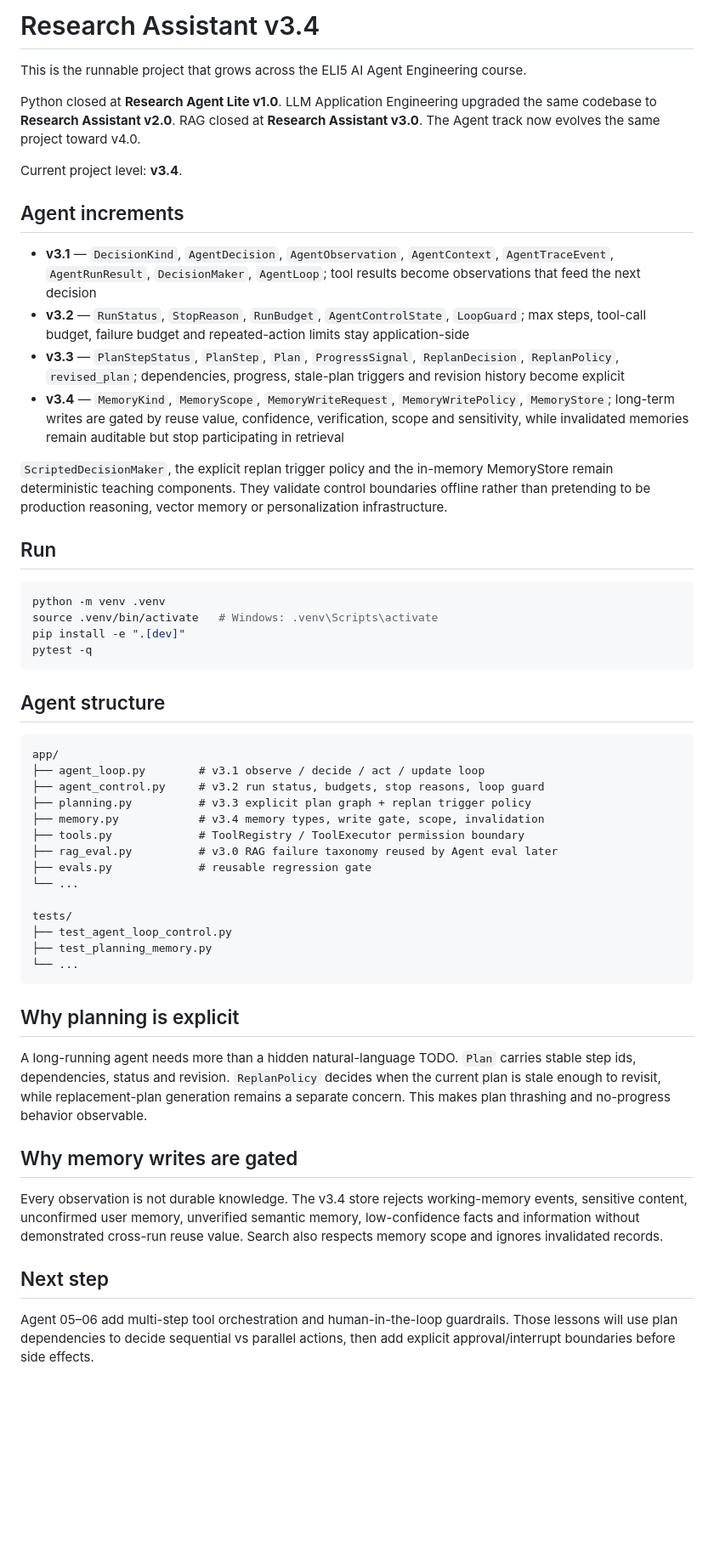
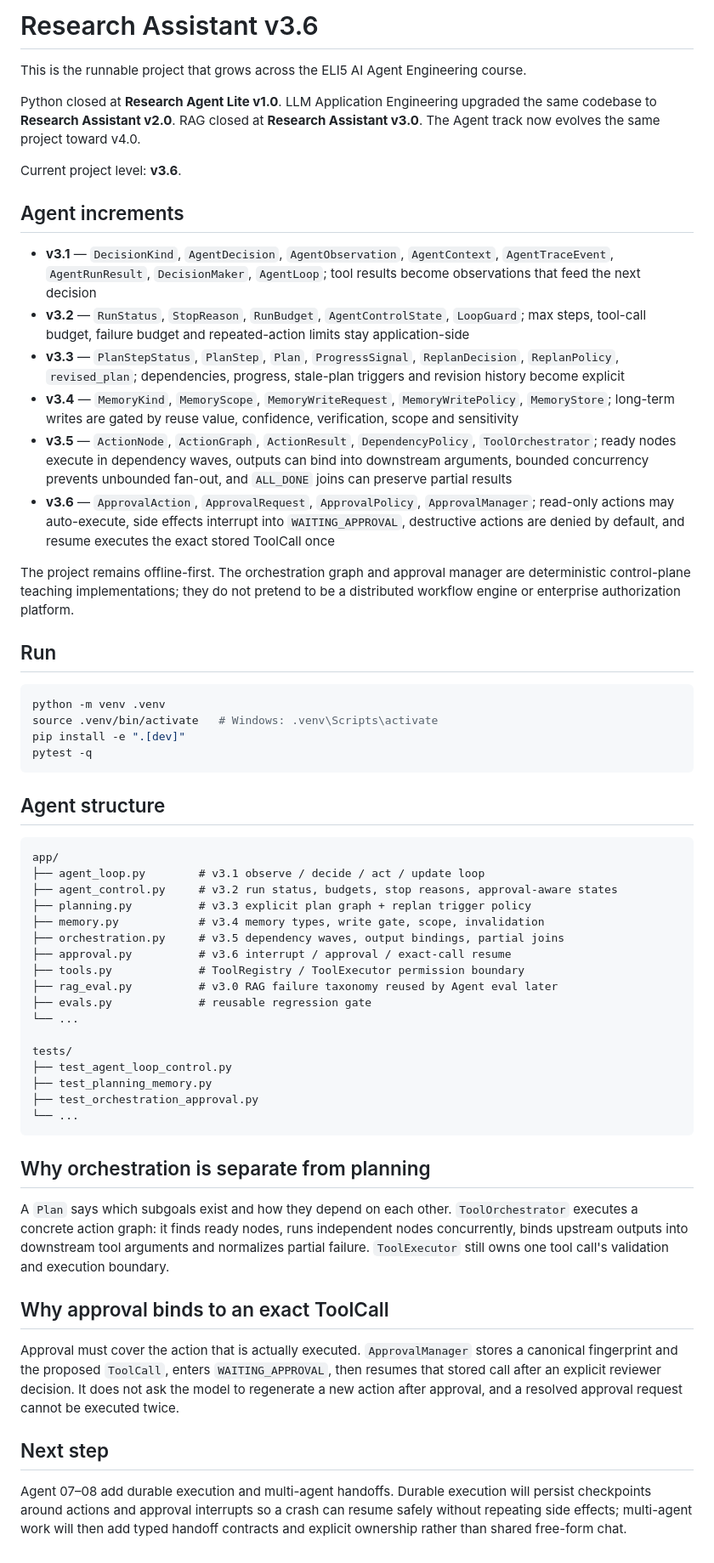
Before and after one commit to LeonaKaka/eli5, a Markdown page: projects/research-agent-lite/README.md, the part around the change. Shown at 85% size. Rendered like a GitHub page; blank space fills up the shorter version.

Commit message:
docs: describe Agent v3.5 and v3.6

````diff
--- a/projects/research-agent-lite/README.md
+++ b/projects/research-agent-lite/README.md
@@ -1,19 +1,21 @@
-# Research Assistant v3.4
+# Research Assistant v3.6
 
 This is the runnable project that grows across the ELI5 AI Agent Engineering course.
 
 Python closed at **Research Agent Lite v1.0**. LLM Application Engineering upgraded the same codebase to **Research Assistant v2.0**. RAG closed at **Research Assistant v3.0**. The Agent track now evolves the same project toward v4.0.
 
-Current project level: **v3.4**.
+Current project level: **v3.6**.
 
 ## Agent increments
 
 - **v3.1** — `DecisionKind`, `AgentDecision`, `AgentObservation`, `AgentContext`, `AgentTraceEvent`, `AgentRunResult`, `DecisionMaker`, `AgentLoop`; tool results become observations that feed the next decision
 - **v3.2** — `RunStatus`, `StopReason`, `RunBudget`, `AgentControlState`, `LoopGuard`; max steps, tool-call budget, failure budget and repeated-action limits stay application-side
 - **v3.3** — `PlanStepStatus`, `PlanStep`, `Plan`, `ProgressSignal`, `ReplanDecision`, `ReplanPolicy`, `revised_plan`; dependencies, progress, stale-plan triggers and revision history become explicit
-- **v3.4** — `MemoryKind`, `MemoryScope`, `MemoryWriteRequest`, `MemoryWritePolicy`, `MemoryStore`; long-term writes are gated by reuse value, confidence, verification, scope and sensitivity, while invalidated memories remain auditable but stop participating in retrieval
+- **v3.4** — `MemoryKind`, `MemoryScope`, `MemoryWriteRequest`, `MemoryWritePolicy`, `MemoryStore`; long-term writes are gated by reuse value, confidence, verification, scope and sensitivity
+- **v3.5** — `ActionNode`, `ActionGraph`, `ActionResult`, `DependencyPolicy`, `ToolOrchestrator`; ready nodes execute in dependency waves, outputs can bind into downstream arguments, bounded concurrency prevents unbounded fan-out, and `ALL_DONE` joins can preserve partial results
+- **v3.6** — `ApprovalAction`, `ApprovalRequest`, `ApprovalPolicy`, `ApprovalManager`; read-only actions may auto-execute, side effects interrupt into `WAITING_APPROVAL`, destructive actions are denied by default, and resume executes the exact stored ToolCall once
 
-`ScriptedDecisionMaker`, the explicit replan trigger policy and the in-memory MemoryStore remain deterministic teaching components. They validate control boundaries offline rather than pretending to be production reasoning, vector memory or personalization infrastructure.
+The project remains offline-first. The orchestration graph and approval manager are deterministic control-plane teaching implementations; they do not pretend to be a distributed workflow engine or enterprise authorization platform.
 
 ## Run
 
@@ -29,9 +31,11 @@ pytest -q
 ```text
 app/
 ├── agent_loop.py        # v3.1 observe / decide / act / update loop
-├── agent_control.py     # v3.2 run status, budgets, stop reasons, loop guard
+├── agent_control.py     # v3.2 run status, budgets, stop reasons, approval-aware states
 ├── planning.py          # v3.3 explicit plan graph + replan trigger policy
 ├── memory.py            # v3.4 memory types, write gate, scope, invalidation
+├── orchestration.py     # v3.5 dependency waves, output bindings, partial joins
+├── approval.py          # v3.6 interrupt / approval / exact-call resume
 ├── tools.py             # ToolRegistry / ToolExecutor permission boundary
 ├── rag_eval.py          # v3.0 RAG failure taxonomy reused by Agent eval later
 ├── evals.py             # reusable regression gate
@@ -40,17 +44,18 @@ app/
 tests/
 ├── test_agent_loop_control.py
 ├── test_planning_memory.py
+├── test_orchestration_approval.py
 └── ...
 ```
 
-## Why planning is explicit
+## Why orchestration is separate from planning
 
-A long-running agent needs more than a hidden natural-language TODO. `Plan` carries stable step ids, dependencies, status and revision. `ReplanPolicy` decides when the current plan is stale enough to revisit, while replacement-plan generation remains a separate concern. This makes plan thrashing and no-progress behavior observable.
+A `Plan` says which subgoals exist and how they depend on each other. `ToolOrchestrator` executes a concrete action graph: it finds ready nodes, runs independent nodes concurrently, binds upstream outputs into downstream tool arguments and normalizes partial failure. `ToolExecutor` still owns one tool call's validation and execution boundary.
 
-## Why memory writes are gated
+## Why approval binds to an exact ToolCall
 
-Every observation is not durable knowledge. The v3.4 store rejects working-memory events, sensitive content, unconfirmed user memory, unverified semantic memory, low-confidence facts and information without demonstrated cross-run reuse value. Search also respects memory scope and ignores invalidated records.
+Approval must cover the action that is actually executed. `ApprovalManager` stores a canonical fingerprint and the proposed `ToolCall`, enters `WAITING_APPROVAL`, then resumes that stored call after an explicit reviewer decision. It does not ask the model to regenerate a new action after approval, and a resolved approval request cannot be executed twice.
 
 ## Next step
 
-Agent 05–06 add multi-step tool orchestration and human-in-the-loop guardrails. Those lessons will use plan dependencies to decide sequential vs parallel actions, then add explicit approval/interrupt boundaries before side effects.
+Agent 07–08 add durable execution and multi-agent handoffs. Durable execution will persist checkpoints around actions and approval interrupts so a crash can resume safely without repeating side effects; multi-agent work will then add typed handoff contracts and explicit ownership rather than shared free-form chat.
````
